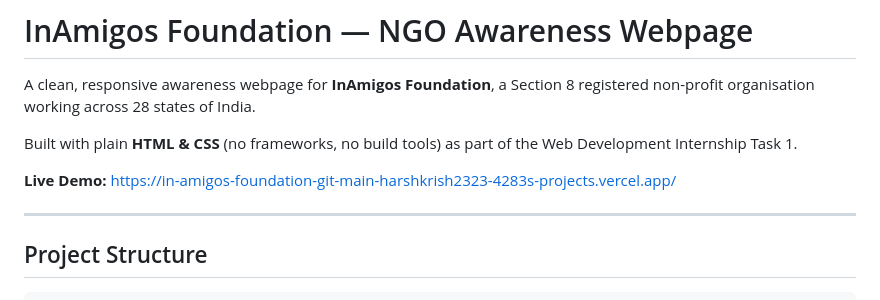
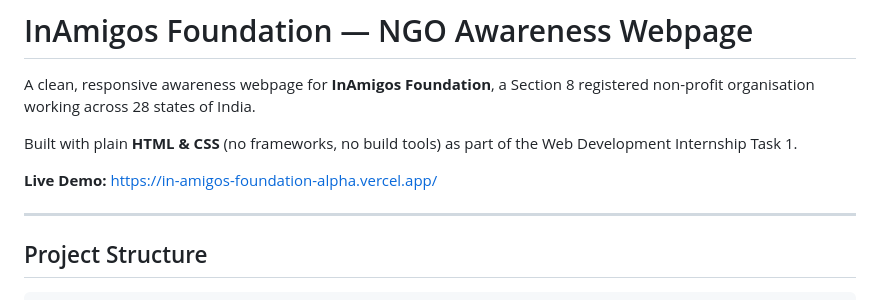
Before and after one commit to HarshReaver/InAmigos-Foundation, a Markdown page: Task 1/README.md, the part around the change. Drawn GitHub-style.

Commit message:
Update live demo link in README.md

```diff
--- a/Task 1/README.md
+++ b/Task 1/README.md
@@ -4,7 +4,7 @@ A clean, responsive awareness webpage for **InAmigos Foundation**, a Section 8 r
 
 Built with plain **HTML & CSS** (no frameworks, no build tools) as part of the Web Development Internship Task 1.
 
-**Live Demo:** https://in-amigos-foundation-git-main-harshkrish2323-4283s-projects.vercel.app/
+**Live Demo:** https://in-amigos-foundation-alpha.vercel.app/
 
 ---
 
```
